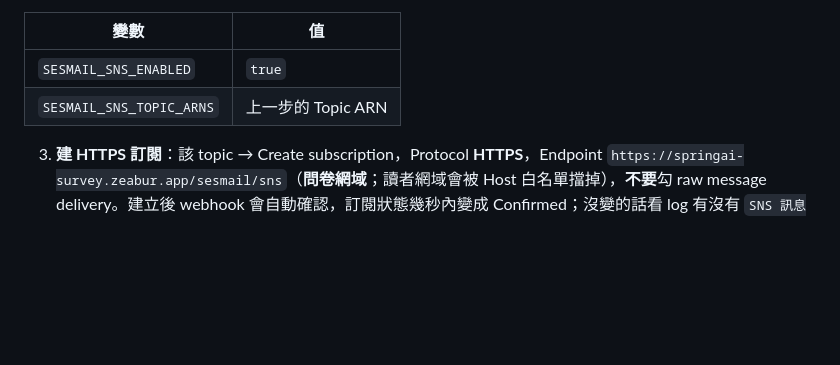
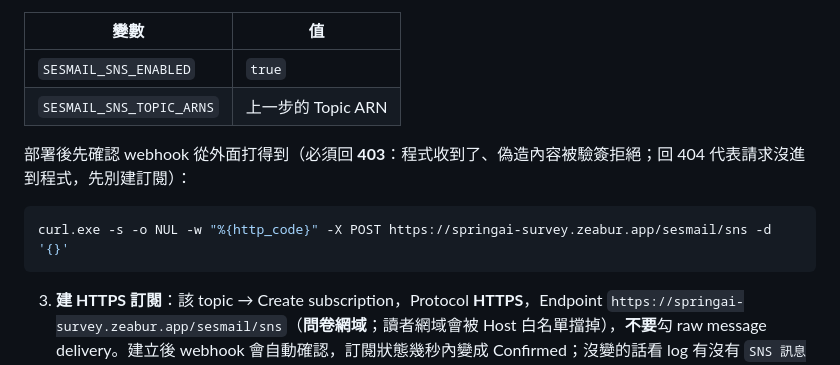
Before and after one commit to kevintsai1202/ai-full-stack, a Markdown page: docs/ses-migration-runbook.md, the part around the change. GitHub-like rendering; blank space fills up the shorter version.

Commit message:
docs: SNS webhook 部署後的 403 可達性檢查
Co-Authored-By: Claude Opus 5.5 <noreply@anthropic.com>

````diff
--- a/docs/ses-migration-runbook.md
+++ b/docs/ses-migration-runbook.md
@@ -130,6 +130,12 @@ starter 0.2.0 起提供 `POST /sesmail/sns`。永久退信與檢舉會自動把
 | `SESMAIL_SNS_ENABLED` | `true` |
 | `SESMAIL_SNS_TOPIC_ARNS` | 上一步的 Topic ARN |
 
+   部署後先確認 webhook 從外面打得到（必須回 **403**：程式收到了、偽造內容被驗簽拒絕；回 404 代表請求沒進到程式，先別建訂閱）：
+
+```powershell
+curl.exe -s -o NUL -w "%{http_code}" -X POST https://springai-survey.zeabur.app/sesmail/sns -d '{}'
+```
+
 3. **建 HTTPS 訂閱**：該 topic → Create subscription，Protocol **HTTPS**，Endpoint `https://springai-survey.zeabur.app/sesmail/sns`（**問卷網域**；讀者網域會被 Host 白名單擋掉），**不要**勾 raw message delivery。建立後 webhook 會自動確認，訂閱狀態幾秒內變成 Confirmed；沒變的話看 log 有沒有 `SNS 訊息簽章驗證失敗` 或 `未允許的 topic`。
 4. **把 SES 回饋送到 topic**：SES → Identities → `springai.world` → **Notifications** → Feedback notifications → Edit，Bounce 與 Complaint 都選 `ses-events`（Delivery 不用）。
 5. **驗證**：用 SES 主控台的「傳送測試電子郵件」寄到模擬信箱 `bounce@simulator.amazonses.com` 與 `complaint@simulator.amazonses.com`（不影響信譽），log 應出現對應事件；模擬信箱不在名單上，所以不會有人被退訂。
````
